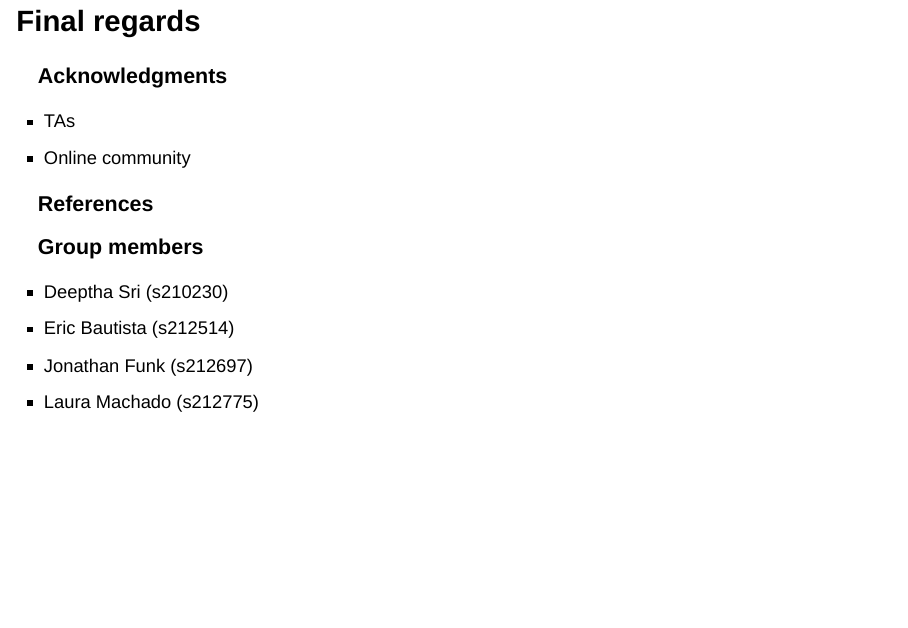
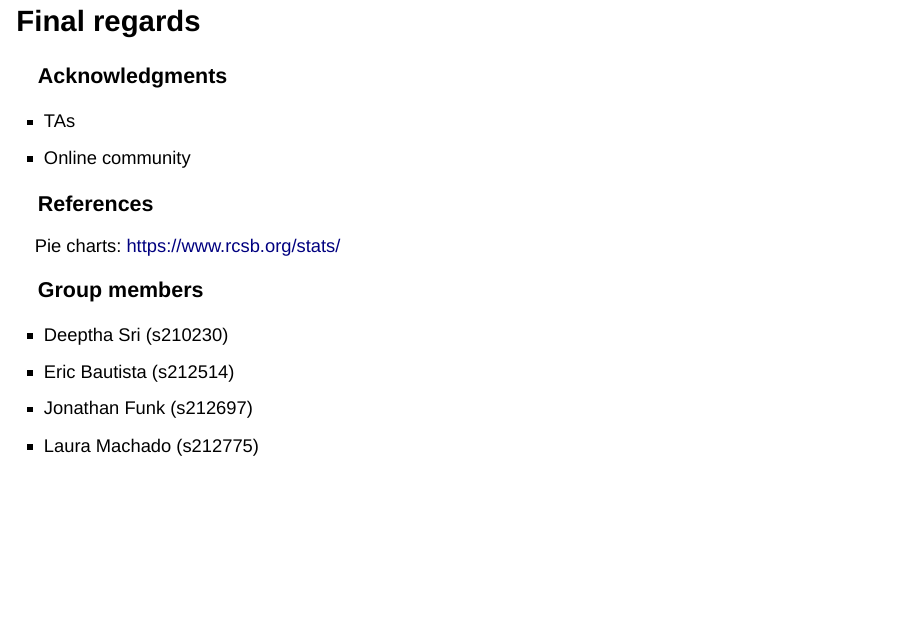
Before and after one commit to rforbiodatascience22/2022_group12_final_project, an R Markdown document (doc/Presentation.Rmd): page 14 of 14. Rendered offline with R 4.5, knitr and Pandoc, with nearby package versions; drawn as Slidy slides in place of the format the file asks for.

Commit message:
add url pie charts

```diff
--- a/doc/Presentation.Rmd
+++ b/doc/Presentation.Rmd
@@ -94,7 +94,7 @@ pdb_entries_aug %>%
 - Online community
 
 ### References
-<copy_here_piechart_URL>
+Pie charts: https://www.rcsb.org/stats/
 
 ### Group members
 - Deeptha Sri (s210230)
```
